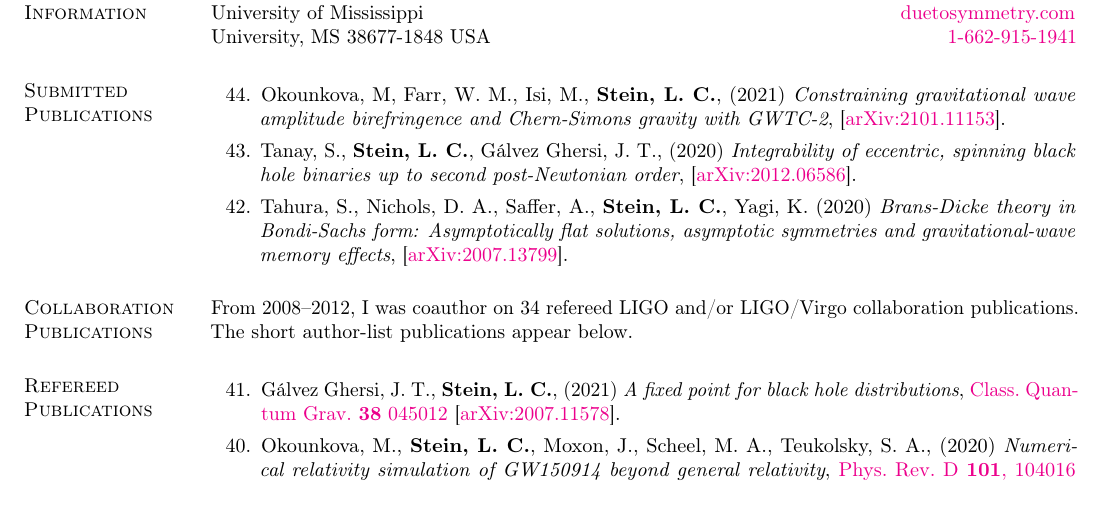
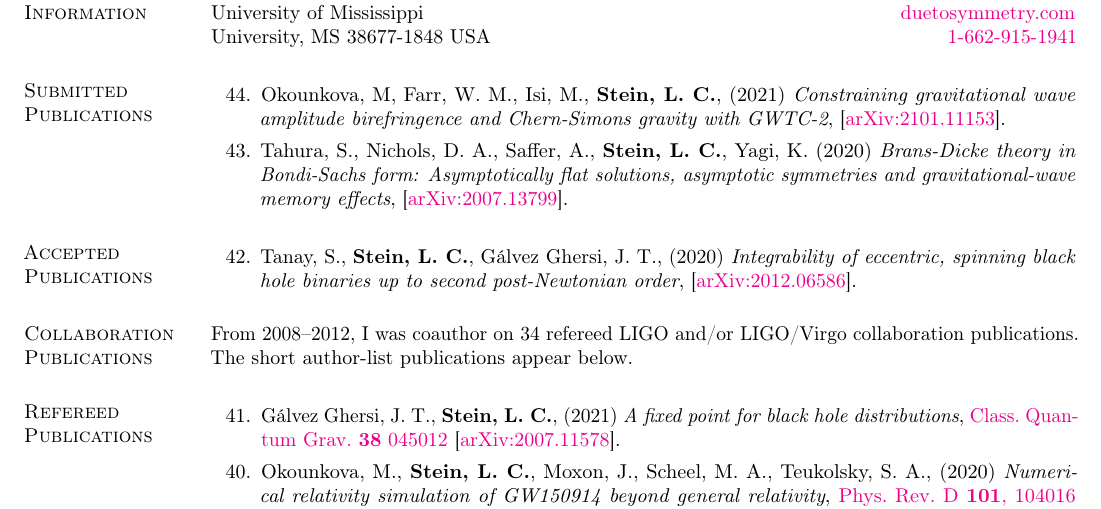
Before and after one commit to duetosymmetry/cv, a LaTeX CV (LeoCStein-PubsOnly.tex, which reads PubsContent.tex): part of page 1 of 3, cut so that both start at the same text. Compiled offline with pdfLaTeX.

Commit message:
Move pn-integrability paper to accepted

```diff
--- a/PubsContent.tex
+++ b/PubsContent.tex
@@ -32,14 +32,6 @@
   \arxiv{2101.11153}.
   \citeCount{0}
 \item
-  Tanay,~S.,
-  {\bf Stein,~L.~C.},
-  Gálvez~Ghersi,~J.~T.,
-  (2020)
-  {\it Integrability of eccentric, spinning black hole binaries up to second post-Newtonian order},
-  \arxiv{2012.06586}.
-  \citeCount{0}
-\item
   Tahura,~S.,
   Nichols,~D.~A.,
   Saffer,~A.,
@@ -52,20 +44,19 @@
   \setcounter{pubCounter}{\value{enumi}}
 \end{etaremune}
 
-% \section{\sc Accepted Publications}
-% \addtocounter{pubCounter}{-1}
-% \begin{etaremune}[start=\value{pubCounter}]
-% \item
-%   Gálvez~Ghersi,~J.~T.,
-%   {\bf Stein,~L.~C.},
-%   (2020)
-%   {\it A fixed point for black hole distributions},
-%   \href{https://doi.org/10.1088/1361-6382/abcfd2}
-%   {Class.~Quantum Grav., accepted}
-%   \arxiv{2007.11578}.
-%   \citeCount{0}
-%   \setcounter{pubCounter}{\value{enumi}}
-% \end{etaremune}
+\section{\sc Accepted Publications}
+\addtocounter{pubCounter}{-1}
+\begin{etaremune}[start=\value{pubCounter}]
+\item
+  Tanay,~S.,
+  {\bf Stein,~L.~C.},
+  Gálvez~Ghersi,~J.~T.,
+  (2020)
+  {\it Integrability of eccentric, spinning black hole binaries up to second post-Newtonian order},
+  \arxiv{2012.06586}.
+  \citeCount{0}
+  \setcounter{pubCounter}{\value{enumi}}
+\end{etaremune}
 
 \section{\sc Collaboration Publications}
 From 2008--2012, I was coauthor on 34 refereed LIGO and/or LIGO/Virgo
```
